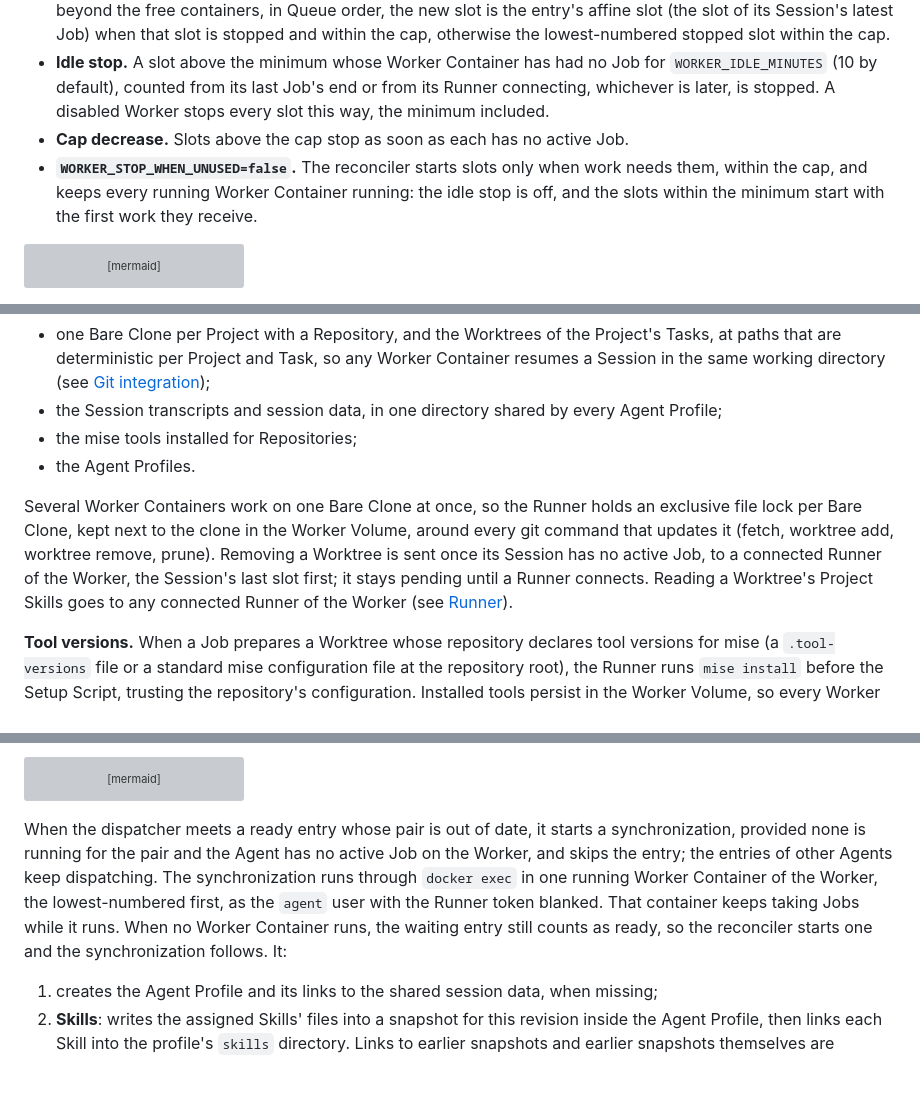
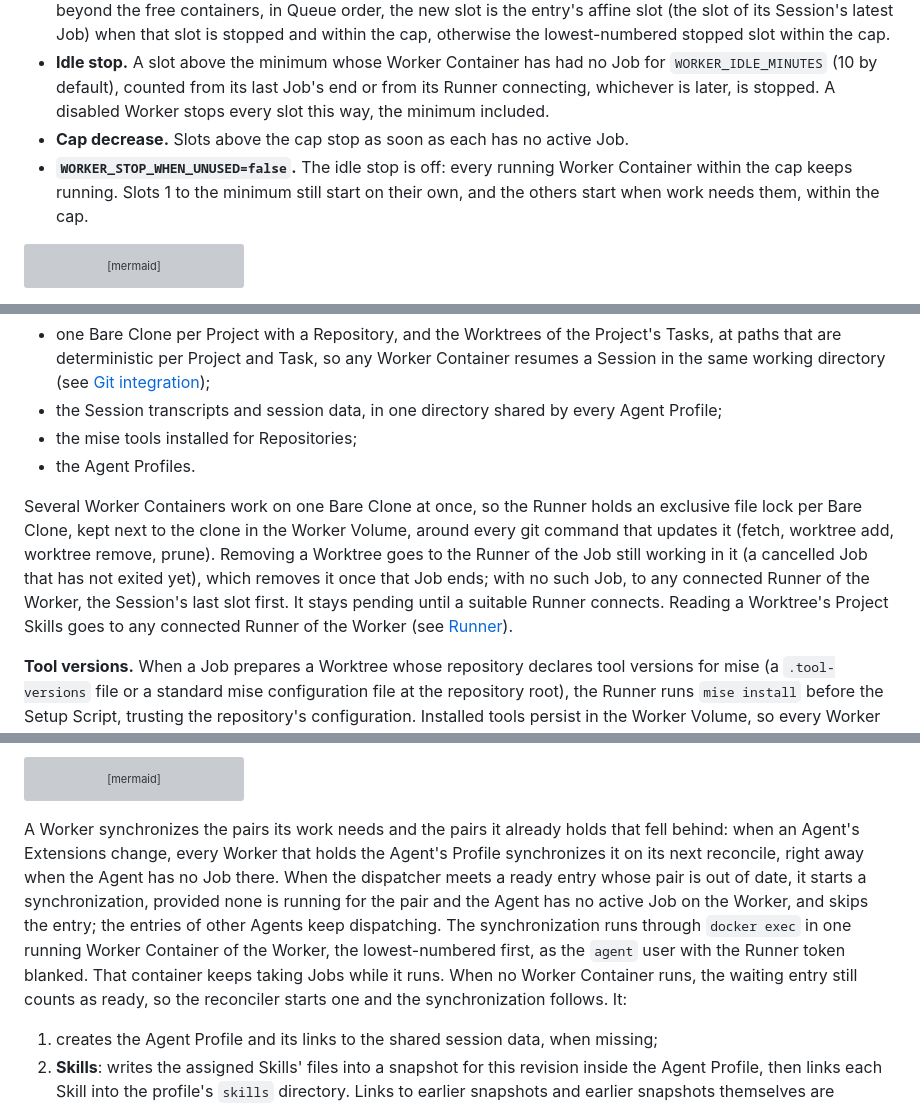
Before and after one commit to mceck/claude-task, a Markdown page: docs/specs/workers.md, 3 parts joined by grey strips. Drawn GitHub-style; blank space fills up the shorter version; grey boxes are pictures that could not be loaded.

````diff
--- a/docs/specs/workers.md
+++ b/docs/specs/workers.md
@@ -226,7 +226,7 @@ The reconciler keeps running the slots that work needs, between the Worker's min
 - **Scaling up.** While the ready entries of the Worker's Queue outnumber its free running Worker Containers (running, with no active Job, including those whose Runner is still connecting), the reconciler starts one more slot per waiting entry, up to the cap. An entry is ready as described in [Agent sessions](agent-sessions.md#dispatch); an entry waiting for its Agent's [synchronization](#agent-profiles-and-extension-synchronization) counts as ready, since the synchronization needs a running container. For each entry beyond the free containers, in Queue order, the new slot is the entry's affine slot (the slot of its Session's latest Job) when that slot is stopped and within the cap, otherwise the lowest-numbered stopped slot within the cap.
 - **Idle stop.** A slot above the minimum whose Worker Container has had no Job for `WORKER_IDLE_MINUTES` (10 by default), counted from its last Job's end or from its Runner connecting, whichever is later, is stopped. A disabled Worker stops every slot this way, the minimum included.
 - **Cap decrease.** Slots above the cap stop as soon as each has no active Job.
-- **`WORKER_STOP_WHEN_UNUSED=false`.** The reconciler starts slots only when work needs them, within the cap, and keeps every running Worker Container running: the idle stop is off, and the slots within the minimum start with the first work they receive.
+- **`WORKER_STOP_WHEN_UNUSED=false`.** The idle stop is off: every running Worker Container within the cap keeps running. Slots 1 to the minimum still start on their own, and the others start when work needs them, within the cap.
 
 ```mermaid
 stateDiagram-v2
@@ -326,7 +326,7 @@ The Worker Volume is the agent user's home in every Worker Container of the Work
 - the mise tools installed for Repositories;
 - the Agent Profiles.
 
-Several Worker Containers work on one Bare Clone at once, so the Runner holds an exclusive file lock per Bare Clone, kept next to the clone in the Worker Volume, around every git command that updates it (fetch, worktree add, worktree remove, prune). Removing a Worktree is sent once its Session has no active Job, to a connected Runner of the Worker, the Session's last slot first; it stays pending until a Runner connects. Reading a Worktree's Project Skills goes to any connected Runner of the Worker (see [Runner](runner.md)).
+Several Worker Containers work on one Bare Clone at once, so the Runner holds an exclusive file lock per Bare Clone, kept next to the clone in the Worker Volume, around every git command that updates it (fetch, worktree add, worktree remove, prune). Removing a Worktree goes to the Runner of the Job still working in it (a cancelled Job that has not exited yet), which removes it once that Job ends; with no such Job, to any connected Runner of the Worker, the Session's last slot first. It stays pending until a suitable Runner connects. Reading a Worktree's Project Skills goes to any connected Runner of the Worker (see [Runner](runner.md)).
 
 **Tool versions.** When a Job prepares a Worktree whose repository declares tool versions for mise (a `.tool-versions` file or a standard mise configuration file at the repository root), the Runner runs `mise install` before the Setup Script, trusting the repository's configuration. Installed tools persist in the Worker Volume, so every Worker Container of the Worker reuses them, and are on the `PATH` for the Runner, `claude` and login shells. Application packages stay the Setup Script's job. When this step runs, how its output is shown and how its failure is retried are described in [Runner](runner.md).
 
@@ -389,7 +389,7 @@ sequenceDiagram
   end
 ```
 
-When the dispatcher meets a ready entry whose pair is out of date, it starts a synchronization, provided none is running for the pair and the Agent has no active Job on the Worker, and skips the entry; the entries of other Agents keep dispatching. The synchronization runs through `docker exec` in one running Worker Container of the Worker, the lowest-numbered first, as the `agent` user with the Runner token blanked. That container keeps taking Jobs while it runs. When no Worker Container runs, the waiting entry still counts as ready, so the reconciler starts one and the synchronization follows. It:
+A Worker synchronizes the pairs its work needs and the pairs it already holds that fell behind: when an Agent's Extensions change, every Worker that holds the Agent's Profile synchronizes it on its next reconcile, right away when the Agent has no Job there. When the dispatcher meets a ready entry whose pair is out of date, it starts a synchronization, provided none is running for the pair and the Agent has no active Job on the Worker, and skips the entry; the entries of other Agents keep dispatching. The synchronization runs through `docker exec` in one running Worker Container of the Worker, the lowest-numbered first, as the `agent` user with the Runner token blanked. That container keeps taking Jobs while it runs. When no Worker Container runs, the waiting entry still counts as ready, so the reconciler starts one and the synchronization follows. It:
 
 1. creates the Agent Profile and its links to the shared session data, when missing;
 2. **Skills**: writes the assigned Skills' files into a snapshot for this revision inside the Agent Profile, then links each Skill into the profile's `skills` directory. Links to earlier snapshots and earlier snapshots themselves are removed. Entries in that directory that the platform did not create stay in place; a Skill whose name matches one of them fails the synchronization with "Skill name conflicts with an unmanaged skill". Claude discovers the Skills natively; the platform's system prompt lists none;
````
Also changed, not shown: other parts of docs/specs/workers.md (+1 -1 lines), docs/specs/agent-sessions.md (+1 -1 lines), docs/specs/runner.md (+4 -4 lines).
